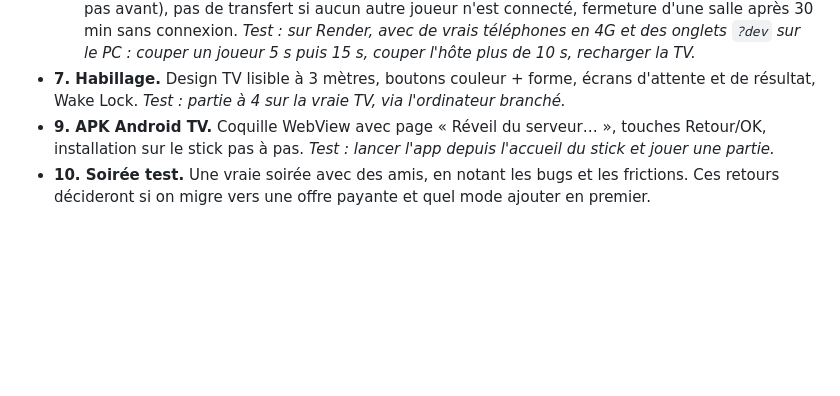
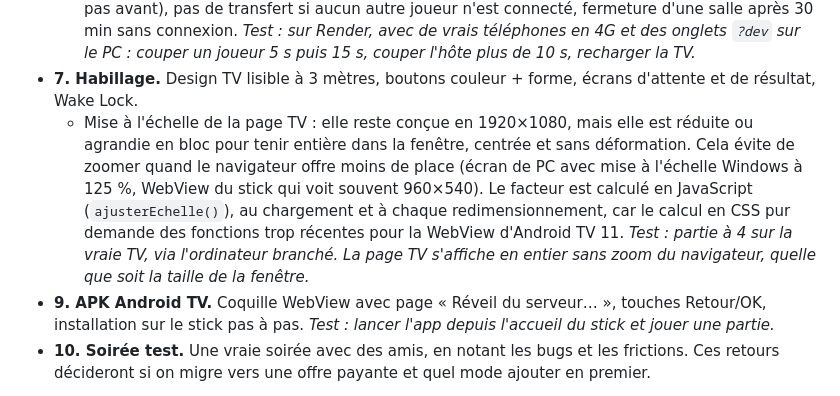
Before and after one commit to pdroquemaurel-stack/Quiz-TV-Jeu-de-soir-e, a Markdown page: docs/spec.md, the part around the change. GitHub-like rendering; blank space fills up the shorter version.

Commit message:
Spec : mise à l'échelle de la page TV ajoutée à la tranche 7
Co-Authored-By: Claude Opus 5.5 <noreply@anthropic.com>

```diff
--- a/docs/spec.md
+++ b/docs/spec.md
@@ -317,7 +317,8 @@ Ordre de réalisation : 1, 2, 3, 4, 5, **8**, 6, 7, 9, 10. Le PC de développeme
   - Tests automatiques de scénarios avec le temps simulé (`mock.timers` de `node:test`), sans attendre les vrais délais : reconnexion d'un joueur avec conservation du pseudo et du score, retrait d'un joueur déconnecté en salle d'attente après 10 s, transfert de l'hôte après 10 s (et pas avant), pas de transfert si aucun autre joueur n'est connecté, fermeture d'une salle après 30 min sans connexion.
   *Test : sur Render, avec de vrais téléphones en 4G et des onglets `?dev` sur le PC : couper un joueur 5 s puis 15 s, couper l'hôte plus de 10 s, recharger la TV.*
 - **7. Habillage.** Design TV lisible à 3 mètres, boutons couleur + forme, écrans d'attente et de résultat, Wake Lock.
-  *Test : partie à 4 sur la vraie TV, via l'ordinateur branché.*
+  - Mise à l'échelle de la page TV : elle reste conçue en 1920×1080, mais elle est réduite ou agrandie en bloc pour tenir entière dans la fenêtre, centrée et sans déformation. Cela évite de zoomer quand le navigateur offre moins de place (écran de PC avec mise à l'échelle Windows à 125 %, WebView du stick qui voit souvent 960×540). Le facteur est calculé en JavaScript (`ajusterEchelle()`), au chargement et à chaque redimensionnement, car le calcul en CSS pur demande des fonctions trop récentes pour la WebView d'Android TV 11.
+  *Test : partie à 4 sur la vraie TV, via l'ordinateur branché. La page TV s'affiche en entier sans zoom du navigateur, quelle que soit la taille de la fenêtre.*
 - **9. APK Android TV.** Coquille WebView avec page « Réveil du serveur… », touches Retour/OK, installation sur le stick pas à pas.
   *Test : lancer l'app depuis l'accueil du stick et jouer une partie.*
 - **10. Soirée test.** Une vraie soirée avec des amis, en notant les bugs et les frictions. Ces retours décideront si on migre vers une offre payante et quel mode ajouter en premier.
```
